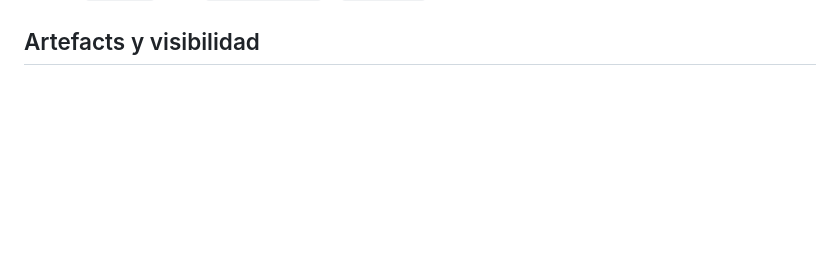
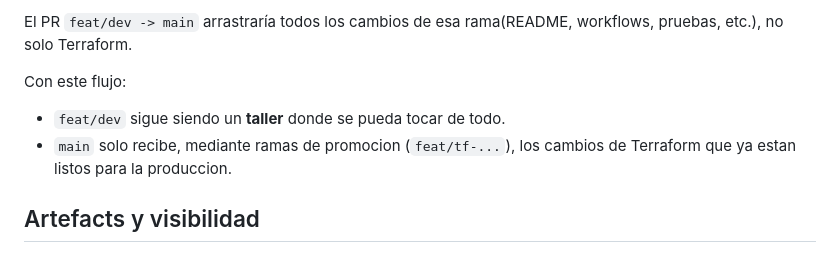
Before and after one commit to S4M73l09/GCS-Infra-Live, a Markdown page: README.md, the part around one of its changes. Drawn GitHub-style; blank space fills up the shorter version.

```diff
--- a/README.md
+++ b/README.md
@@ -257,3 +333,10 @@ Herramientas usadas para validar la configuracion antes de desplegar:
+El PR `feat/dev -> main` arrastraría todos los cambios de esa rama(README, workflows, pruebas, etc.), no solo Terraform.
+
+Con este flujo:
+
+* `feat/dev` sigue siendo un **taller** donde se pueda tocar de todo.
+* `main` solo recibe, mediante ramas de promocion (`feat/tf-...`), los cambios de Terraform que ya estan listos para la produccion.
+
 ## Artefacts y visibilidad
 * Inventario y cfg quedan guardados como artifact:
 `ansible-inventory-env` → `ansible/hosts.ini`, `ansible/ansible.cfg`
```
Also changed, not shown: other parts of README.md (+76 -0 lines), README.en.md (+84 -0 lines).
